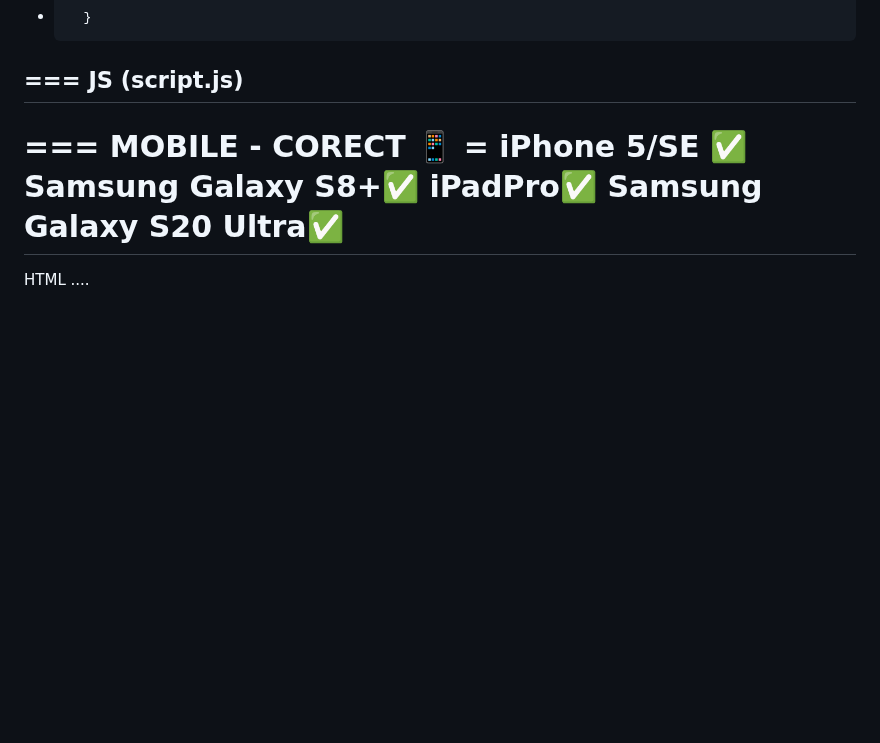
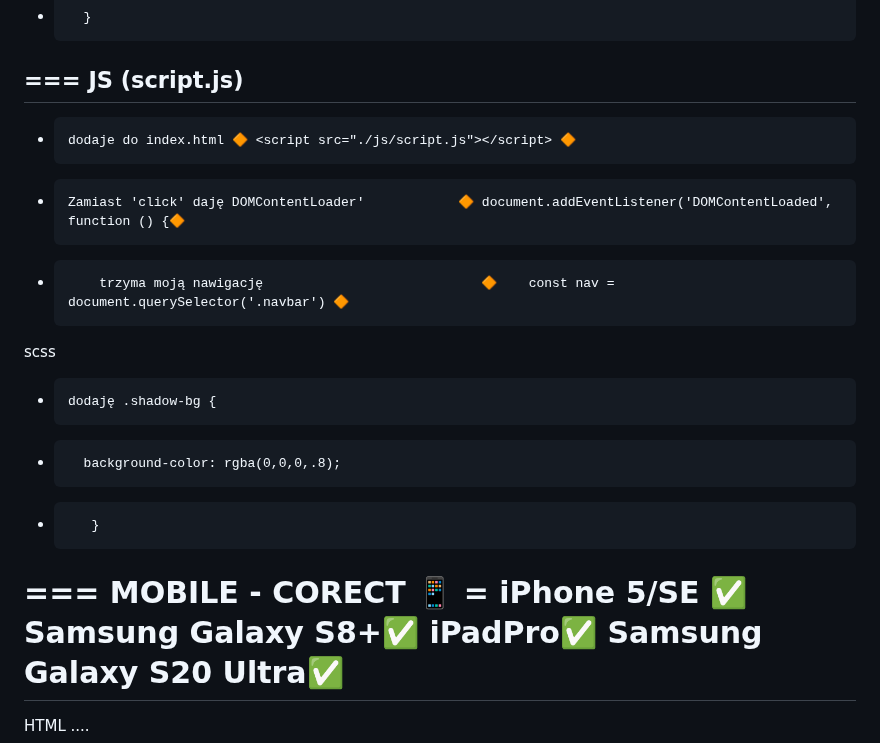
Before and after one commit to TomaszTomasz87/Project-1, a Markdown page: README.md, the part around the change. GitHub-like rendering; blank space fills up the shorter version.

```diff
--- a/README.md
+++ b/README.md
@@ -115,8 +115,13 @@ ZAMIANA KOLORU GAMERS
 ===
 JS (script.js)
 ---
-
-
++     dodaje do index.html 🔶 <script src="./js/script.js"></script> 🔶
++     Zamiast 'click' daję DOMContentLoader'            🔶 document.addEventListener('DOMContentLoaded', function () {🔶
++    	  trzyma moją nawigację                            🔶    const nav = document.querySelector('.navbar') 🔶
+scss
++     dodaję .shadow-bg {
++    	background-color: rgba(0,0,0,.8);
++        }
 ===
 MOBILE - CORECT 📱 = iPhone 5/SE ✅ Samsung Galaxy S8+✅ iPadPro✅ Samsung Galaxy S20 Ultra✅
 ===
```
